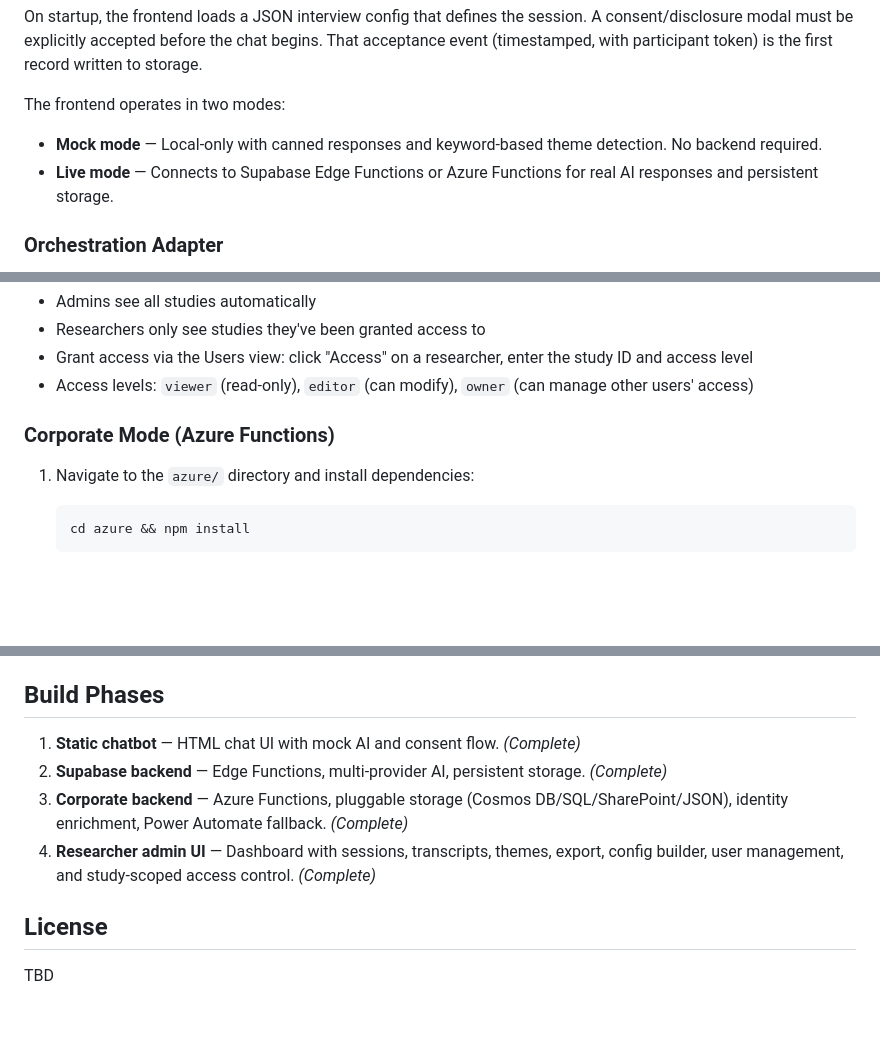
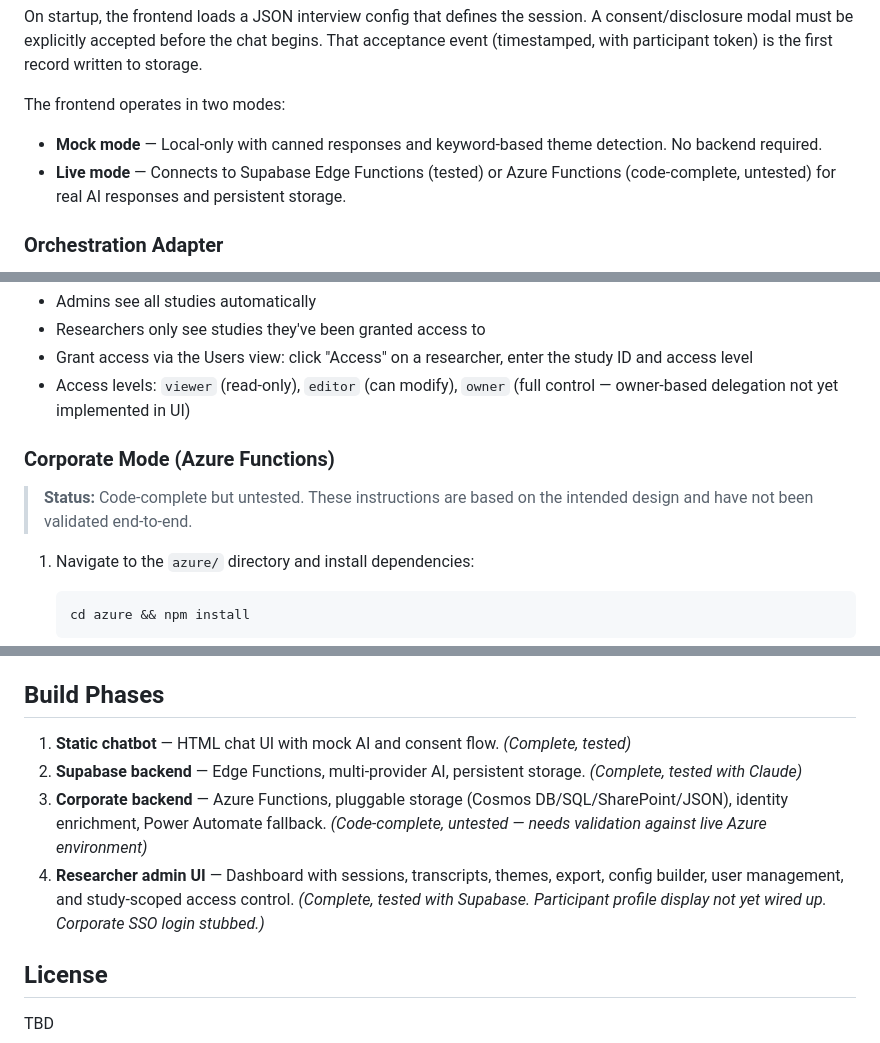
Before and after one commit to opieeipo/Synap, a Markdown page: README.md, 3 parts joined by grey strips. Rendered like a GitHub page; blank space fills up the shorter version.

````diff
--- a/README.md
+++ b/README.md
@@ -14,7 +14,7 @@ On startup, the frontend loads a JSON interview config that defines the session.
 
 The frontend operates in two modes:
 - **Mock mode** — Local-only with canned responses and keyword-based theme detection. No backend required.
-- **Live mode** — Connects to Supabase Edge Functions or Azure Functions for real AI responses and persistent storage.
+- **Live mode** — Connects to Supabase Edge Functions (tested) or Azure Functions (code-complete, untested) for real AI responses and persistent storage.
 
 ### Orchestration Adapter
 
@@ -277,9 +279,11 @@ The admin dashboard requires its own configuration file and at least one researc
 - Admins see all studies automatically
 - Researchers only see studies they've been granted access to
 - Grant access via the Users view: click "Access" on a researcher, enter the study ID and access level
-- Access levels: `viewer` (read-only), `editor` (can modify), `owner` (can manage other users' access)
+- Access levels: `viewer` (read-only), `editor` (can modify), `owner` (full control — owner-based delegation not yet implemented in UI)
 
 ### Corporate Mode (Azure Functions)
+
+> **Status:** Code-complete but untested. These instructions are based on the intended design and have not been validated end-to-end.
 
 1. Navigate to the `azure/` directory and install dependencies:
    ```bash
@@ -305,10 +309,10 @@ The admin dashboard requires its own configuration file and at least one researc
 
 ## Build Phases
 
-1. **Static chatbot** — HTML chat UI with mock AI and consent flow. *(Complete)*
-2. **Supabase backend** — Edge Functions, multi-provider AI, persistent storage. *(Complete)*
-3. **Corporate backend** — Azure Functions, pluggable storage (Cosmos DB/SQL/SharePoint/JSON), identity enrichment, Power Automate fallback. *(Complete)*
-4. **Researcher admin UI** — Dashboard with sessions, transcripts, themes, export, config builder, user management, and study-scoped access control. *(Complete)*
+1. **Static chatbot** — HTML chat UI with mock AI and consent flow. *(Complete, tested)*
+2. **Supabase backend** — Edge Functions, multi-provider AI, persistent storage. *(Complete, tested with Claude)*
+3. **Corporate backend** — Azure Functions, pluggable storage (Cosmos DB/SQL/SharePoint/JSON), identity enrichment, Power Automate fallback. *(Code-complete, untested — needs validation against live Azure environment)*
+4. **Researcher admin UI** — Dashboard with sessions, transcripts, themes, export, config builder, user management, and study-scoped access control. *(Complete, tested with Supabase. Participant profile display not yet wired up. Corporate SSO login stubbed.)*
 
 ## License
 
````
Also changed, not shown: other parts of README.md (+23 -21 lines).
